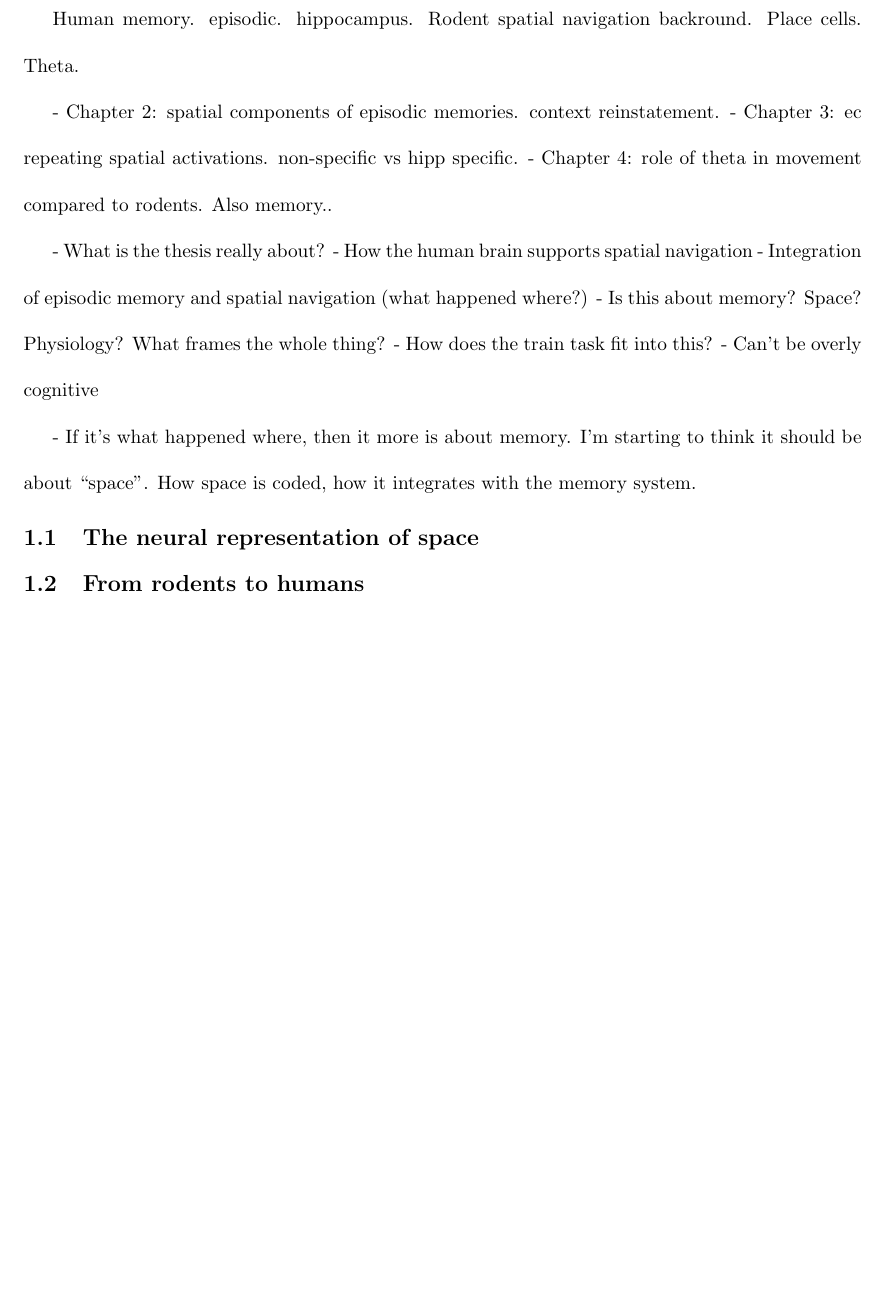
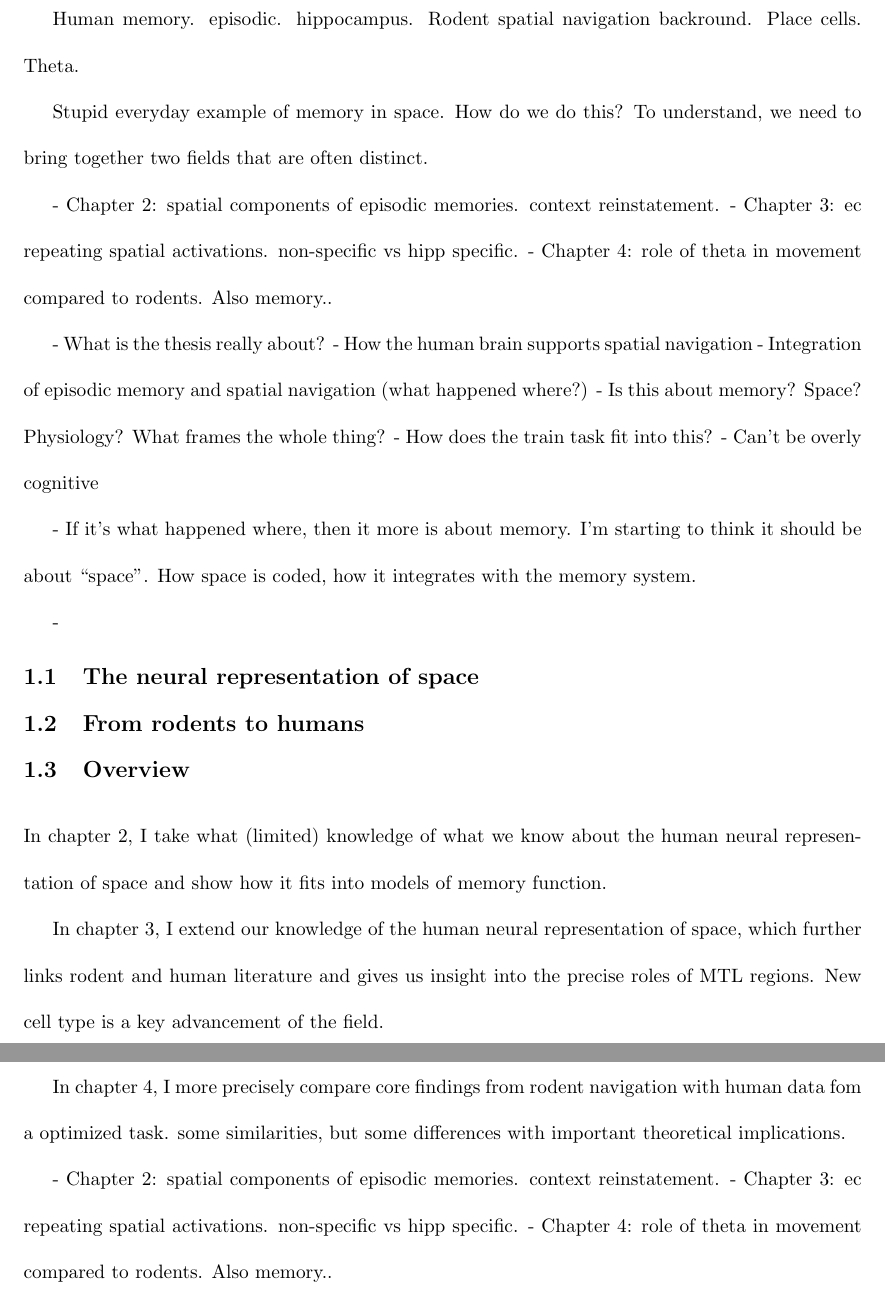
Before and after one commit to jayfmil/thesis, a LaTeX thesis (thesis.tex, which reads tex/Introduction.tex): part of page 12 of 57 before the commit and two parts of pages 12 and 13 of 58 after it, the two joined at a grey line, cut so that both start at the same text, the shorter picture padded with empty space. Compiled offline with pdfLaTeX; a LaTeX package or settings file that is missing is left out.

Commit message:
some organizational thoughts in introduction.tex

```diff
--- a/tex/Introduction.tex
+++ b/tex/Introduction.tex
@@ -6,6 +6,14 @@ What does the intro need to cover?
 
 Human memory. episodic. hippocampus.
 Rodent spatial navigation backround. Place cells. Theta.
+
+
+Stupid everyday example of memory in space. How do we do this? To understand, we need to bring together two fields that are often distinct.
+
+
+
+
+
 
 
 
@@ -30,3 +39,13 @@ Rodent spatial navigation backround. Place cells. Theta.
 \section{The neural representation of space}
 \section{From rodents to humans}
 \section{Overview}
+
+In chapter 2, I take what (limited) knowledge of what we know about the human neural representation of space and show how it fits into models of memory function.
+
+In chapter 3, I extend our knowledge of the human neural representation of space, which further links rodent and human literature and gives us insight into the precise roles of MTL regions. New cell type is a key advancement of the field.
+
+In chapter 4, I more precisely compare core findings from rodent navigation with human data fom a optimized task. some similarities, but some differences with important theoretical implications.
+
+- Chapter 2: spatial components of episodic memories. context reinstatement.
+- Chapter 3: ec repeating spatial activations. non-specific vs hipp specific.
+- Chapter 4: role of theta in movement compared to rodents. Also memory..
```
Also changed, not shown: tex/Introduction.tex (1 more changed lines).
